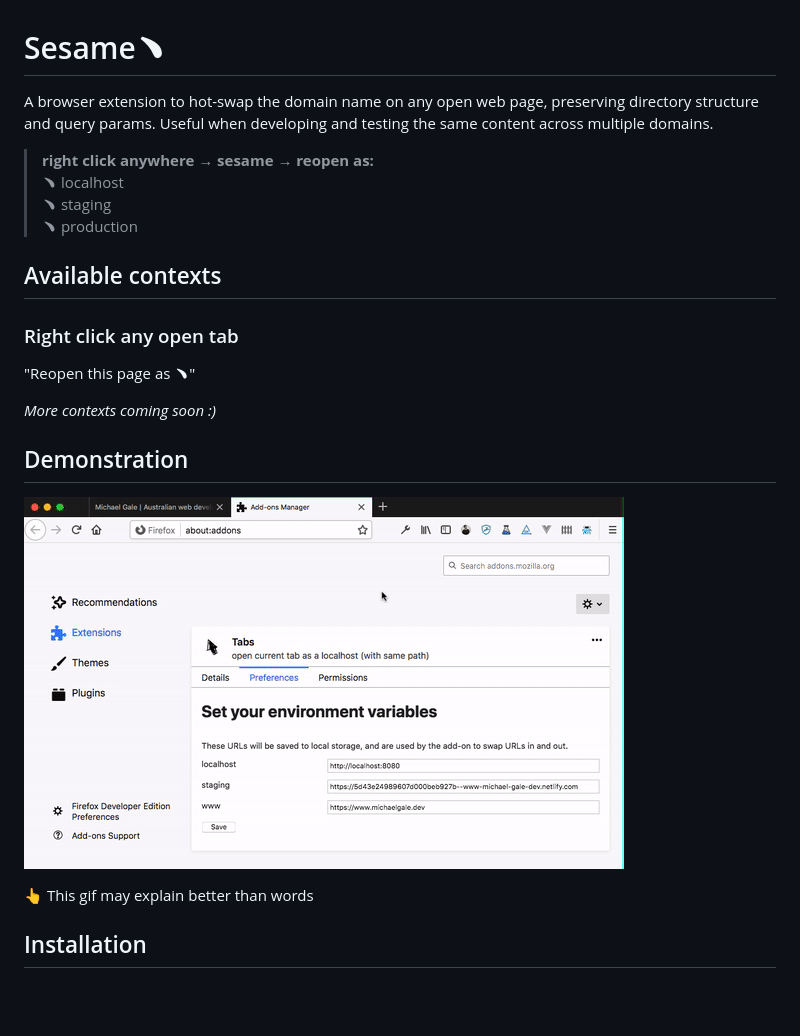
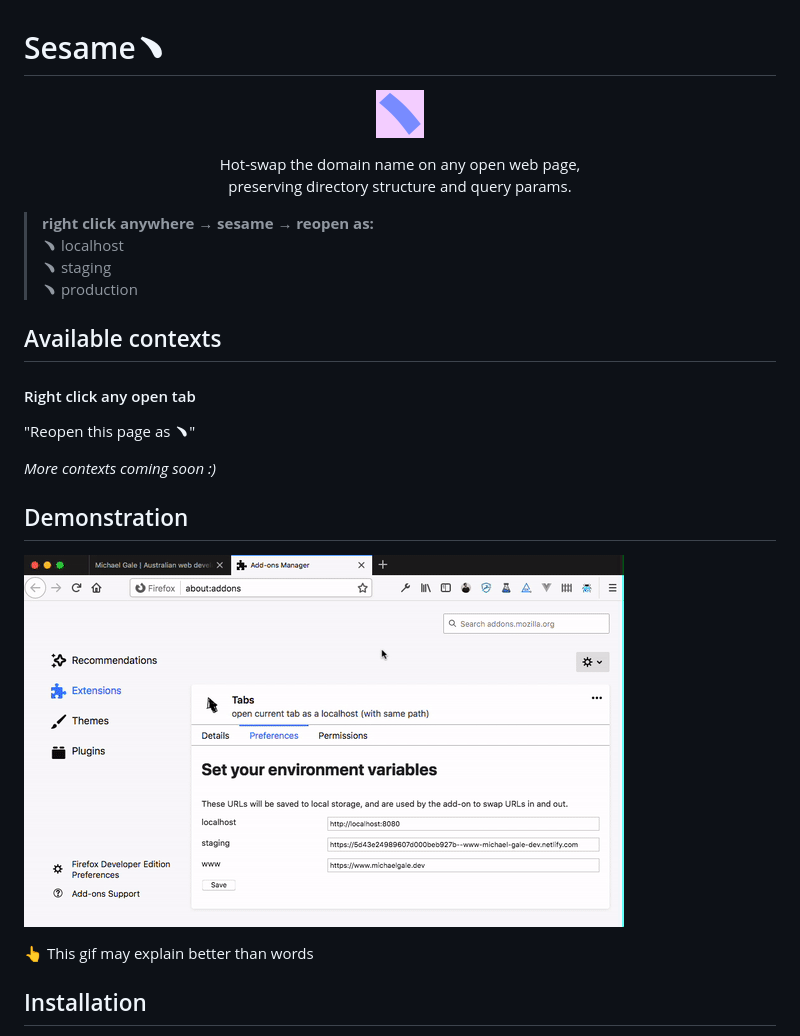
Before and after one commit to miclgael/sesame, a Markdown page: README.md, the part around the change. Drawn GitHub-style; pictures changed too: src/assets/icons/48@2x.png (added); blank space fills up the shorter version.

```diff
--- a/README.md
+++ b/README.md
@@ -1,6 +1,11 @@
 # Sesame﹅
 
-A browser extension to hot-swap the domain name on any open web page, preserving directory structure and query params. Useful when developing and testing the same content across multiple domains.
+<p align="center">
+  <img src="src/assets/icons/48@2x.png" width="48" height="48" />
+</p>
+
+<p align="center">
+Hot-swap the domain name on any open web page, <br>preserving directory structure and query params.</p>
 
 > **right click anywhere &rarr; sesame &rarr; reopen as:**<br>
 > ﹅ localhost<br>
@@ -19,7 +24,7 @@ A browser extension to hot-swap the domain name on any open web page, preserving
 "Reopen this URL in as ﹅"
 -->
 
-### Right click any open tab
+#### Right click any open tab
 
 "Reopen this page as ﹅"
 
@@ -27,7 +32,7 @@ _More contexts coming soon :)_
 
 ## Demonstration
 
-![Old Sesame demo](assets/demonstration.gif)
+![Old Sesame demo](.github/docs/images/demonstration.gif)
 
 👆 This gif may explain better than words
 
```
Also changed, not shown: .github/docs/images/demonstration.gif (renamed from assets/demonstration.gif), assets/icons/tabs-icon.png (deleted), assets/tabs-idea.png (deleted), src/assets/icons/48.png (added), 6 other files.
